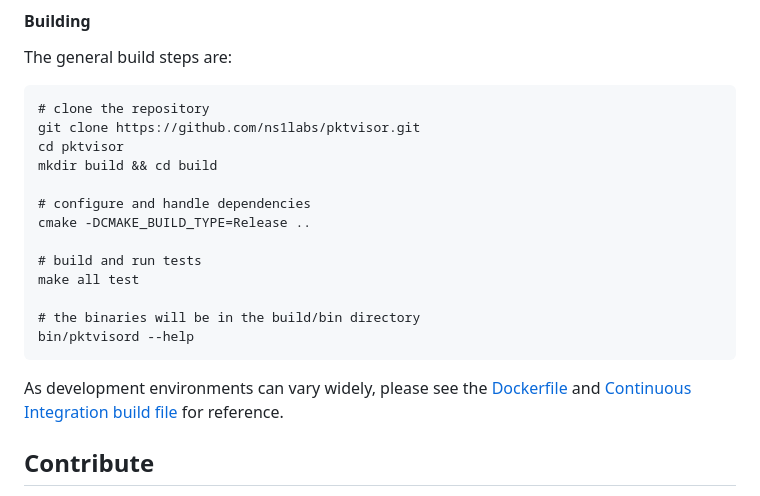
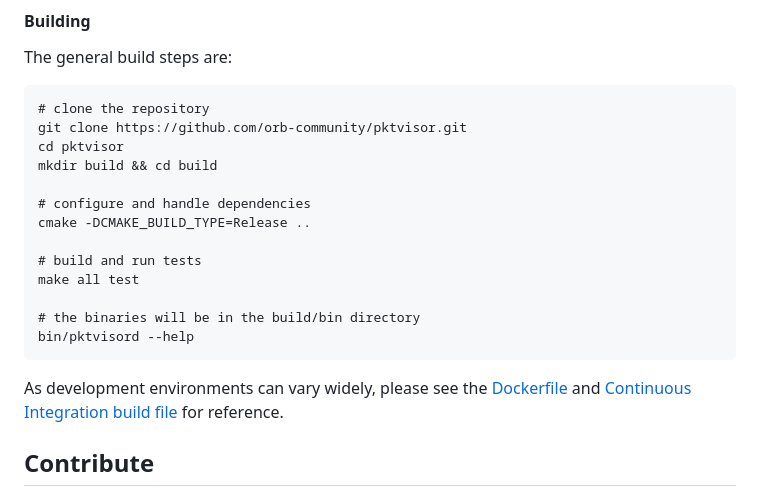
Before and after one commit to orb-community/pktvisor, a Markdown page: README.md, the part around one of its changes. GitHub-like rendering.

Commit message:
fix readme (#638)

````diff
--- a/README.md
+++ b/README.md
@@ -603,7 +603,7 @@ The general build steps are:
 
 ```
 # clone the repository
-git clone https://github.com/ns1labs/pktvisor.git
+git clone https://github.com/orb-community/pktvisor.git
 cd pktvisor
 mkdir build && cd build
 
````
Also changed, not shown: other parts of README.md (+11 -11 lines).
